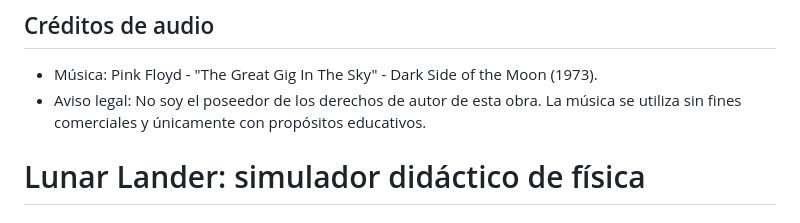
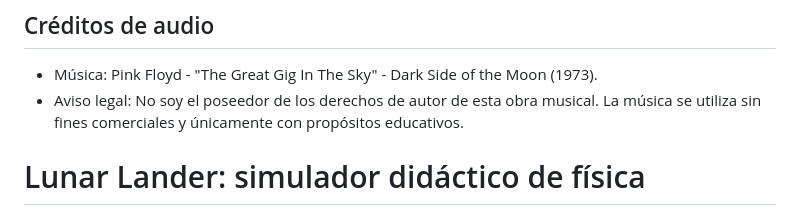
Before and after one commit to NetzaDelgado/LunarLander, a Markdown page: README.md, the part around the change. Drawn GitHub-style.

Commit message:
Update copyright disclaimer wording in README

```diff
--- a/README.md
+++ b/README.md
@@ -3,7 +3,7 @@
 
 ## Créditos de audio
 - Música: Pink Floyd - "The Great Gig In The Sky" - Dark Side of the Moon (1973).
-- Aviso legal: No soy el poseedor de los derechos de autor de esta obra. La música se utiliza sin fines comerciales y únicamente con propósitos educativos.
+- Aviso legal: No soy el poseedor de los derechos de autor de esta obra musical. La música se utiliza sin fines comerciales y únicamente con propósitos educativos.
 
 
 # Lunar Lander: simulador didáctico de física
```
